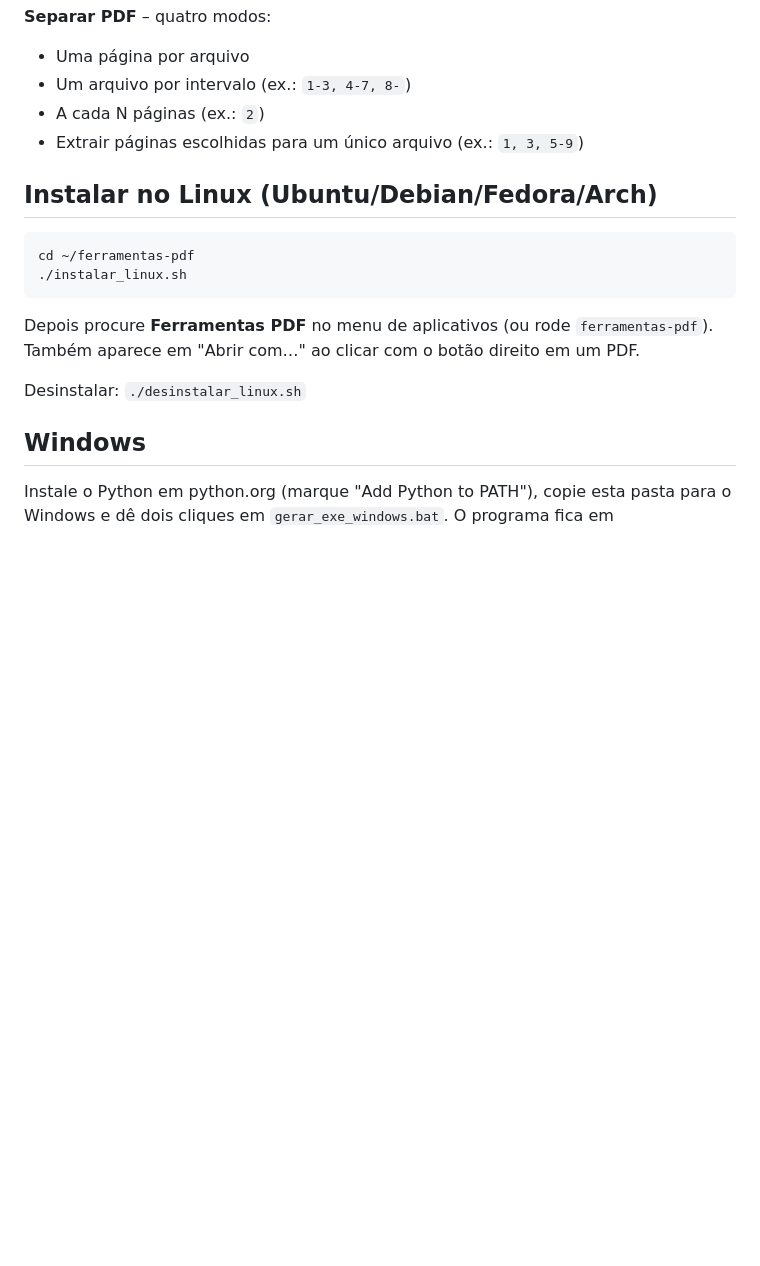
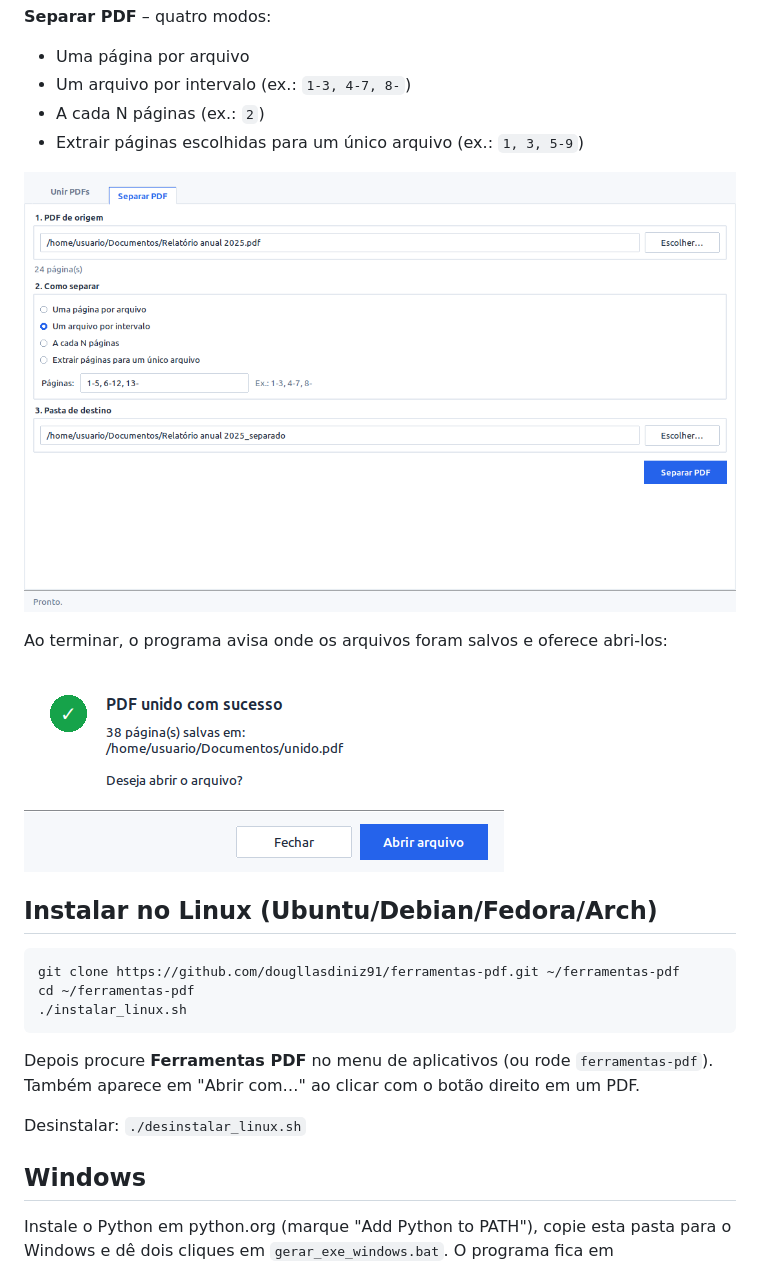
Before and after one commit to dougllasdiniz91/ferramentas-pdf, a Markdown page: README.md, the part around one of its changes. Rendered like a GitHub page; pictures changed too: docs/separar.png (added), docs/sucesso.png (added); blank space fills up the shorter version.

Commit message:
Adiciona capturas de tela ao README
Capturas das abas Unir e Separar, do seletor de arquivos e da mensagem
de sucesso, feitas com arquivos de exemplo fictícios. O README também
ganhou o comando git clone na instalação.

Co-Authored-By: Claude Opus 5.5 <noreply@anthropic.com>

````diff
--- a/README.md
+++ b/README.md
@@ -23,8 +27,15 @@ principal é lembrado. Avisos e perguntas usam o mesmo modelo de caixa de mensag
 - A cada N páginas (ex.: `2`)
 - Extrair páginas escolhidas para um único arquivo (ex.: `1, 3, 5-9`)
 
+![Aba Separar PDF no modo "um arquivo por intervalo"](docs/separar.png)
+
+Ao terminar, o programa avisa onde os arquivos foram salvos e oferece abri-los:
+
+![Mensagem de PDF unido com sucesso](docs/sucesso.png)
+
 ## Instalar no Linux (Ubuntu/Debian/Fedora/Arch)
 ```bash
+git clone https://github.com/dougllasdiniz91/ferramentas-pdf.git ~/ferramentas-pdf
 cd ~/ferramentas-pdf
 ./instalar_linux.sh
 ```
````
Also changed, not shown: other parts of README.md (+4 -0 lines), docs/seletor.png (added), docs/unir.png (added).
